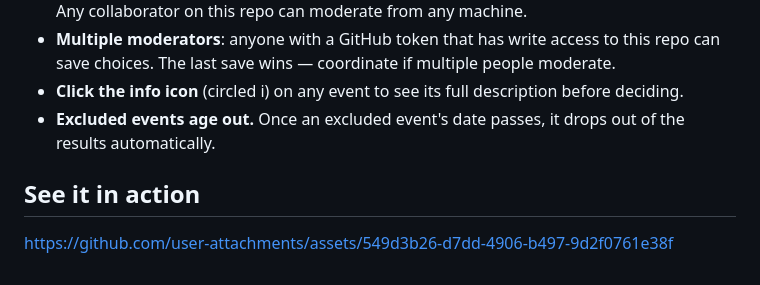
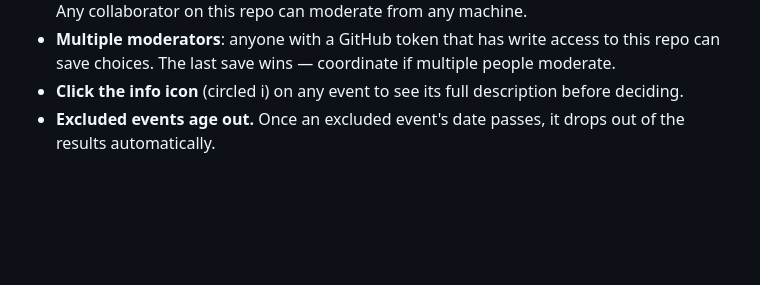
Before and after one commit to judell/wfhb, a Markdown page: README.md, the part around the change. Drawn GitHub-style; blank space fills up the shorter version.

Commit message:
Remove 'See it in action' section from README
Removed 'See it in action' section and its link from README.

```diff
--- a/README.md
+++ b/README.md
@@ -57,7 +57,3 @@ The token is stored in your browser's localStorage. You only need to do this onc
 - **Multiple moderators**: anyone with a GitHub token that has write access to this repo can save choices. The last save wins — coordinate if multiple people moderate.
 - **Click the info icon** (circled i) on any event to see its full description before deciding.
 - **Excluded events age out.** Once an excluded event's date passes, it drops out of the results automatically.
-
-## See it in action
-
-https://github.com/user-attachments/assets/549d3b26-d7dd-4906-b497-9d2f0761e38f
```
